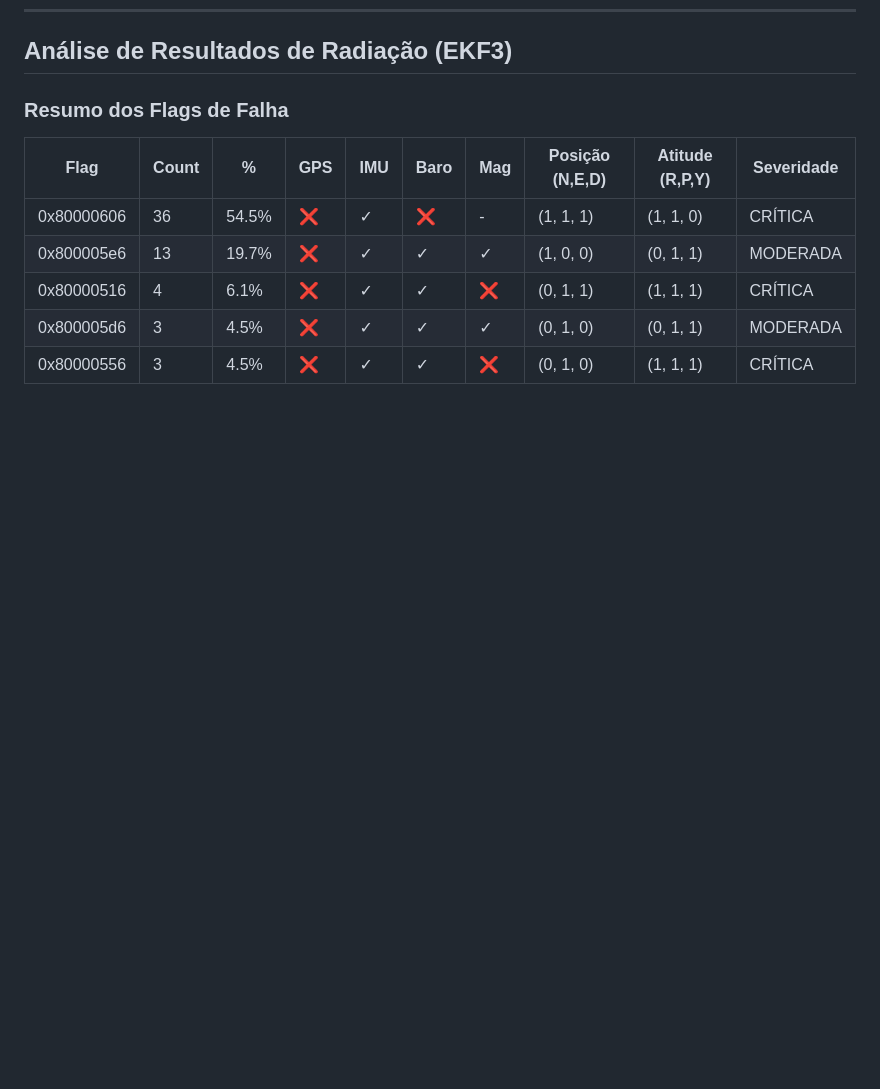
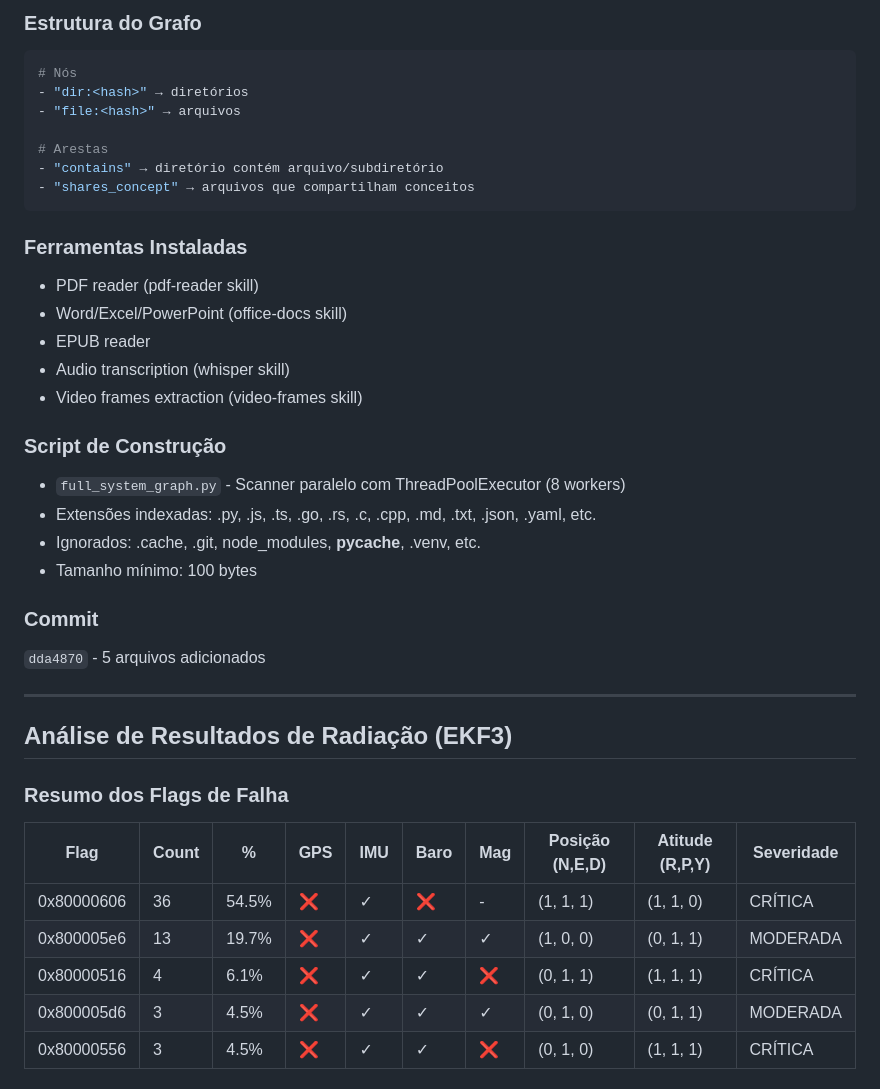
Before and after one commit to CCcassiusdjs/openclaw-memory, a Markdown page: memory/2026-03-08.md, the part around one of its changes. GitHub-like rendering; blank space fills up the shorter version.

Commit message:
Update: Add notes about subagent configuration and system graph

````diff
--- a/memory/2026-03-08.md
+++ b/memory/2026-03-08.md
@@ -574,3 +648,36 @@ if (ref_1 == ref_2) {
+### Estrutura do Grafo
+
+```python
+# Nós
+- "dir:<hash>" → diretórios
+- "file:<hash>" → arquivos
+
+# Arestas
+- "contains" → diretório contém arquivo/subdiretório
+- "shares_concept" → arquivos que compartilham conceitos
+```
+
+### Ferramentas Instaladas
+
+- PDF reader (pdf-reader skill)
+- Word/Excel/PowerPoint (office-docs skill)
+- EPUB reader
+- Audio transcription (whisper skill)
+- Video frames extraction (video-frames skill)
+
+### Script de Construção
+
+- `full_system_graph.py` - Scanner paralelo com ThreadPoolExecutor (8 workers)
+- Extensões indexadas: .py, .js, .ts, .go, .rs, .c, .cpp, .md, .txt, .json, .yaml, etc.
+- Ignorados: .cache, .git, node_modules, __pycache__, .venv, etc.
+- Tamanho mínimo: 100 bytes
+
+### Commit
+
+`dda4870` - 5 arquivos adicionados
+
+---
+
 ## Análise de Resultados de Radiação (EKF3)
 
 ### Resumo dos Flags de Falha
````
Also changed, not shown: other parts of memory/2026-03-08.md (+74 -0 lines).
